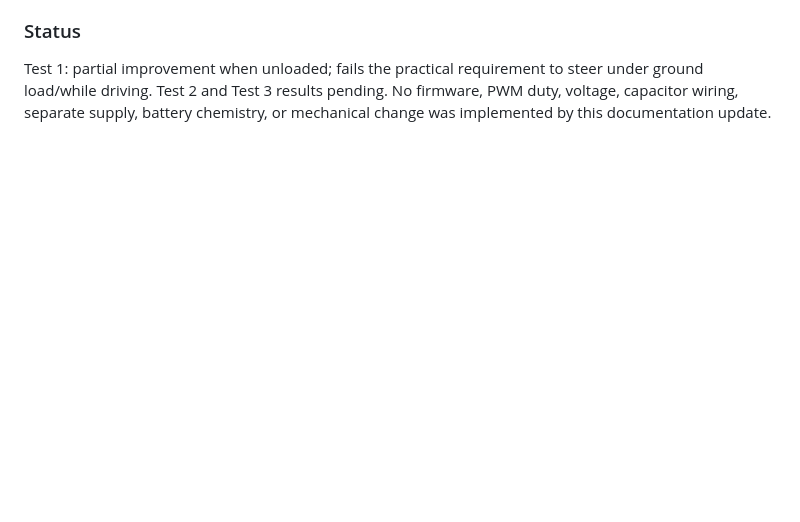
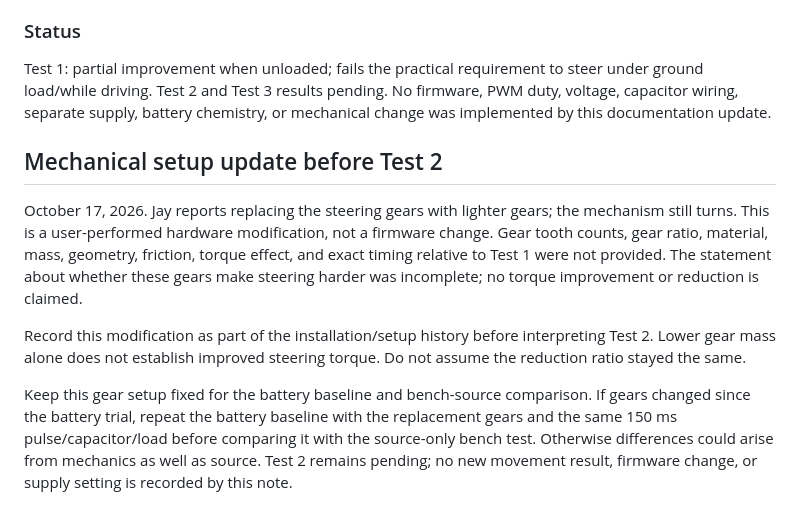
Before and after one commit to JS2028EE/Dual-Motor-V2, a Markdown page: documentation/testing/TEST_LOG.md, the part around the change. Rendered like a GitHub page; blank space fills up the shorter version.

Commit message:
Record lighter replacement steering gears before source comparison

```diff
--- a/documentation/testing/TEST_LOG.md
+++ b/documentation/testing/TEST_LOG.md
@@ -256,3 +256,12 @@ Use the previously documented source-disconnection wiring and current-limit proc
 ### Status
 
 Test 1: partial improvement when unloaded; fails the practical requirement to steer under ground load/while driving. Test 2 and Test 3 results pending. No firmware, PWM duty, voltage, capacitor wiring, separate supply, battery chemistry, or mechanical change was implemented by this documentation update.
+
+
+## Mechanical setup update before Test 2
+
+October 17, 2026. Jay reports replacing the steering gears with lighter gears; the mechanism still turns. This is a user-performed hardware modification, not a firmware change. Gear tooth counts, gear ratio, material, mass, geometry, friction, torque effect, and exact timing relative to Test 1 were not provided. The statement about whether these gears make steering harder was incomplete; no torque improvement or reduction is claimed.
+
+Record this modification as part of the installation/setup history before interpreting Test 2. Lower gear mass alone does not establish improved steering torque. Do not assume the reduction ratio stayed the same.
+
+Keep this gear setup fixed for the battery baseline and bench-source comparison. If gears changed since the battery trial, repeat the battery baseline with the replacement gears and the same 150 ms pulse/capacitor/load before comparing it with the source-only bench test. Otherwise differences could arise from mechanics as well as source. Test 2 remains pending; no new movement result, firmware change, or supply setting is recorded by this note.
```
Also changed, not shown: documentation/testing/STEERING_TEST_MATRIX.md (+8 -0 lines).
